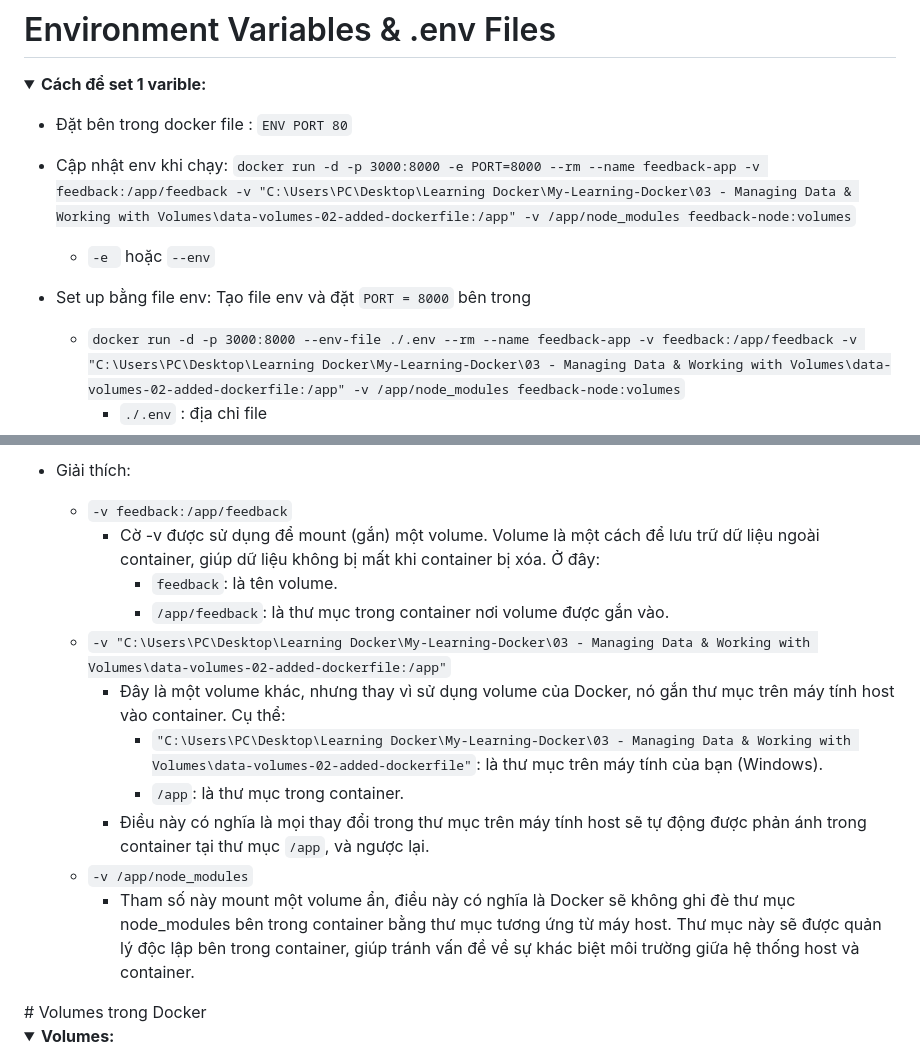
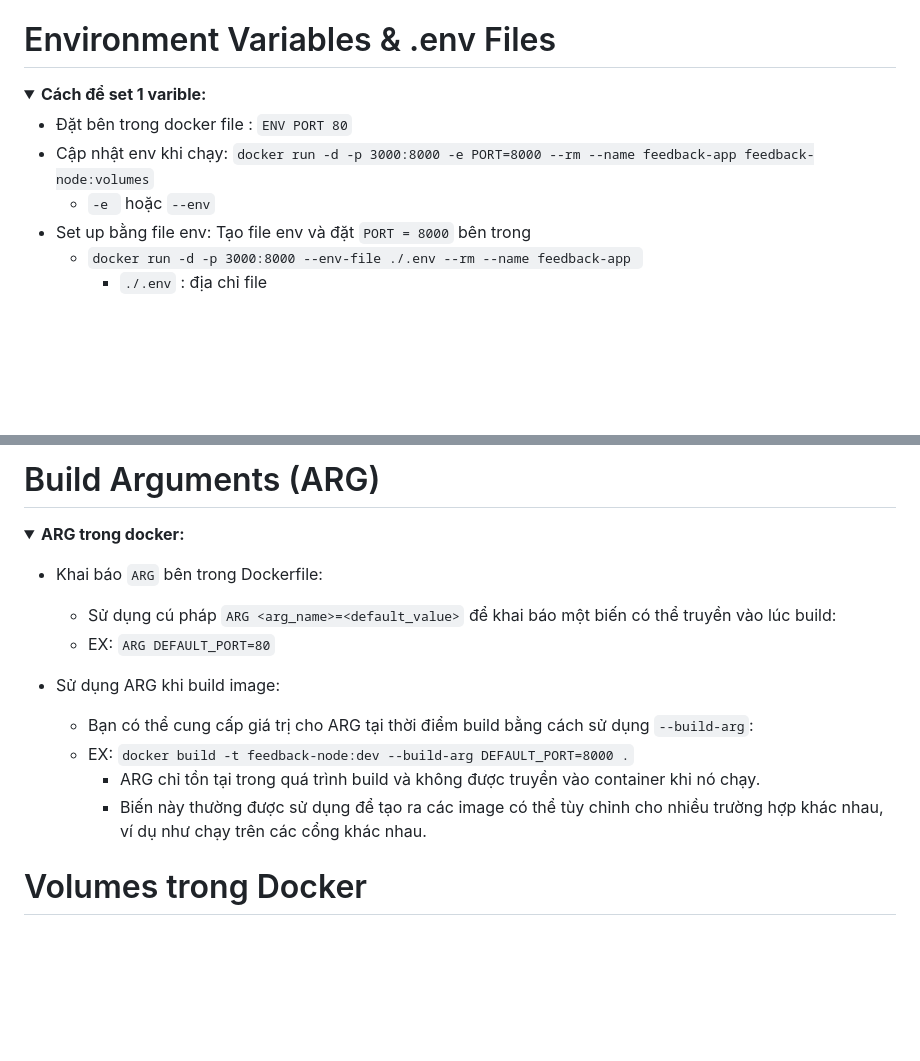
Before and after one commit to luunguyenthanhvu/My-Learning-Docker, a Markdown page: 03 - Managing Data & Working with Volumes/notes.md, 2 parts joined by grey strips. GitHub-like rendering; folded sections open; blank space fills up the shorter version.

```diff
--- a/03 - Managing Data & Working with Volumes/notes.md
+++ b/03 - Managing Data & Working with Volumes/notes.md
@@ -5,8 +5,8 @@
   </summary>
 
   * Đặt bên trong docker file : `ENV PORT 80`
-  * Cập nhật env khi chạy: `docker run -d -p 3000:8000 -e PORT=8000 --rm --name feedback-app -v feedback:/app/feedback -v "C:\Users\PC\Desktop\Learning Docker\My-Learning-Docker\03 - Managing Data & Working with Volumes\data-volumes-02-added-dockerfile:/app" -v /app/node_modules feedback-node:volumes`
+  * Cập nhật env khi chạy: `docker run -d -p 3000:8000 -e PORT=8000 --rm --name feedback-app feedback-node:volumes`
       - `-e ` hoặc `--env`
   * Set up bằng file env: Tạo file env và đặt `PORT = 8000` bên trong
-      - `docker run -d -p 3000:8000 --env-file ./.env --rm --name feedback-app -v feedback:/app/feedback -v "C:\Users\PC\Desktop\Learning Docker\My-Learning-Docker\03 - Managing Data & Working with Volumes\data-volumes-02-added-dockerfile:/app" -v /app/node_modules feedback-node:volumes`
+      - `docker run -d -p 3000:8000 --env-file ./.env --rm --name feedback-app `
           + `./.env` : địa chỉ file
@@ -13,17 +14,22 @@
 
-  * Giải thích:
-      - `-v feedback:/app/feedback`
-          + Cờ -v được sử dụng để mount (gắn) một volume. Volume là một cách để lưu trữ dữ liệu ngoài container, giúp dữ liệu không bị mất khi container bị xóa. Ở đây:
-            - `feedback`: là tên volume.
-            - `/app/feedback`: là thư mục trong container nơi volume được gắn vào.
-      - `-v "C:\Users\PC\Desktop\Learning Docker\My-Learning-Docker\03 - Managing Data & Working with Volumes\data-volumes-02-added-dockerfile:/app"`
-          + Đây là một volume khác, nhưng thay vì sử dụng volume của Docker, nó gắn thư mục trên máy tính host vào container. Cụ thể:
-            - `"C:\Users\PC\Desktop\Learning Docker\My-Learning-Docker\03 - Managing Data & Working with Volumes\data-volumes-02-added-dockerfile"`: là thư mục trên máy tính của bạn (Windows).
-            - `/app`: là thư mục trong container.
-          + Điều này có nghĩa là mọi thay đổi trong thư mục trên máy tính host sẽ tự động được phản ánh trong container tại thư mục `/app`, và ngược lại.
-      - `-v /app/node_modules`
-          + Tham số này mount một volume ẩn, điều này có nghĩa là Docker sẽ không ghi đè thư mục node_modules bên trong container bằng thư mục tương ứng từ máy host. Thư mục này sẽ được quản lý độc lập bên trong container, giúp tránh vấn đề về sự khác biệt môi trường giữa hệ thống host và container.
+# Build Arguments (ARG)
+<details>
+  <summary>
+  <b>ARG trong docker: </b>
+  </summary>
+
+  * Khai báo `ARG` bên trong Dockerfile:
+      - Sử dụng cú pháp `ARG <arg_name>=<default_value>` để khai báo một biến có thể truyền vào lúc build:
+      - EX:  `ARG DEFAULT_PORT=80`
+
+  * Sử dụng ARG khi build image:
+      - Bạn có thể cung cấp giá trị cho ARG tại thời điểm build bằng cách sử dụng `--build-arg`:
+      - EX: `docker build -t feedback-node:dev --build-arg DEFAULT_PORT=8000 .`
+          + ARG chỉ tồn tại trong quá trình build và không được truyền vào container khi nó chạy.
+          + Biến này thường được sử dụng để tạo ra các image có thể tùy chỉnh cho nhiều trường hợp khác nhau, ví dụ như chạy trên các cổng khác nhau.
+
 </details>
+
 # Volumes trong Docker
 <details>
   <summary>
```
Also changed, not shown: other parts of 03 - Managing Data & Working with Volumes/notes.md (+1 -0 lines).
